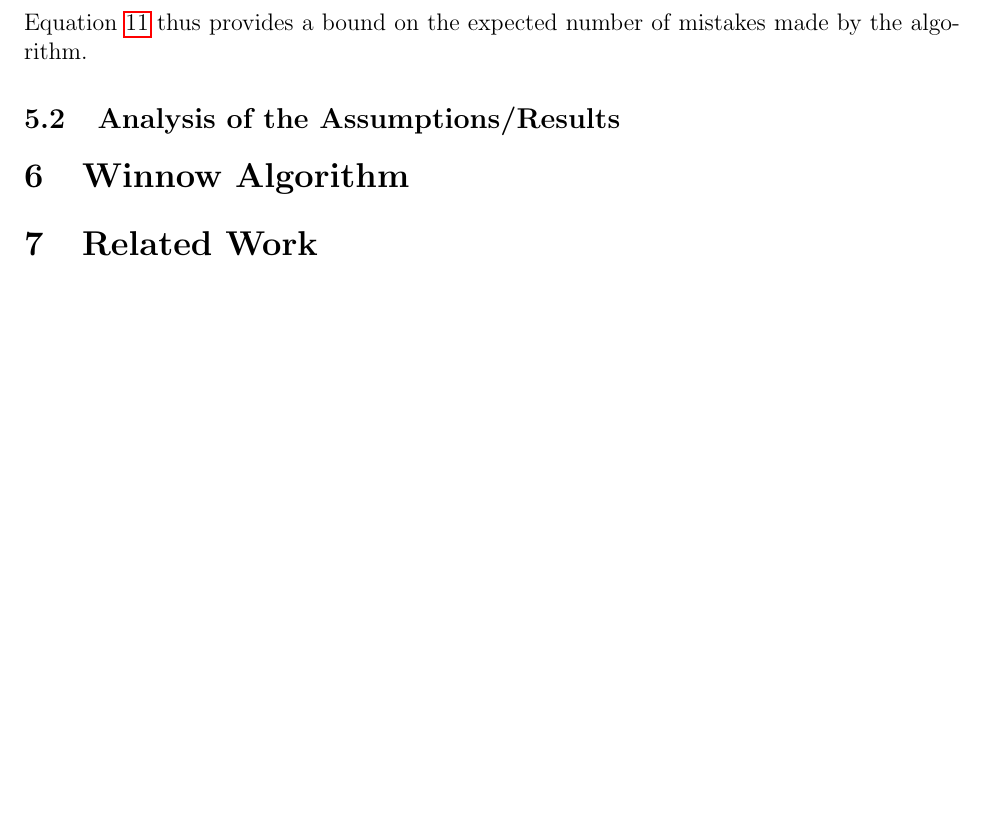
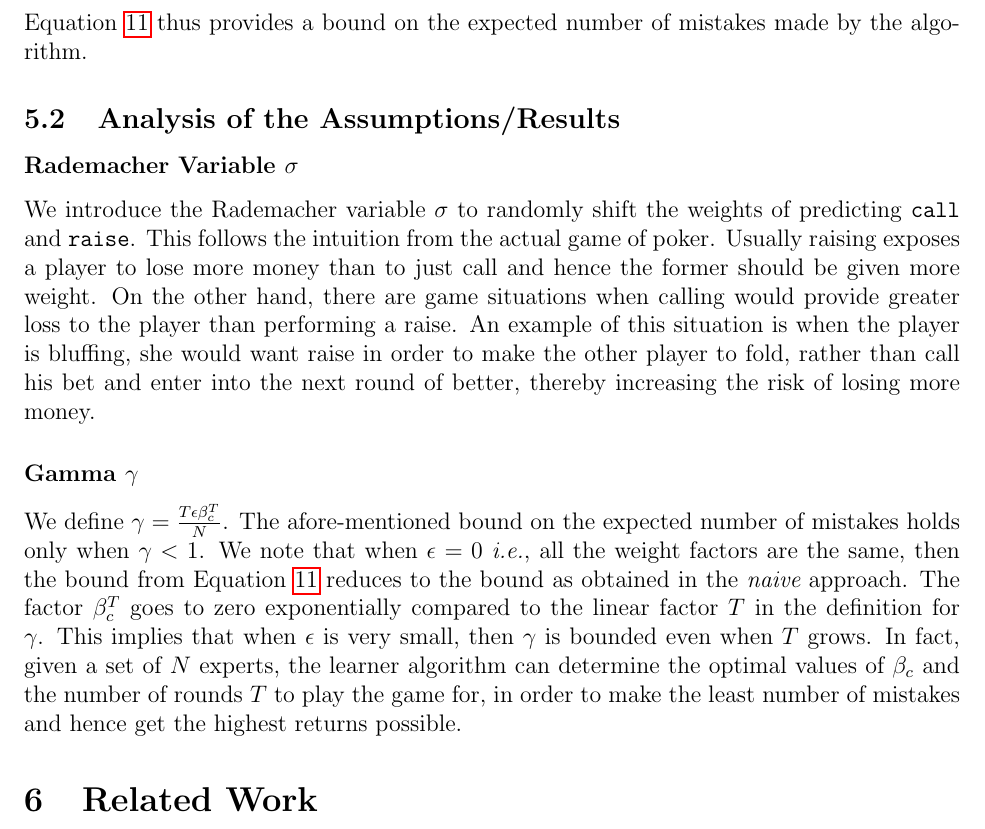
Before and after one commit to yihsien/H2HPoker, a LaTeX document (paper/report.tex): part of page 5 of 5, cut so that both start at the same text, the shorter picture padded with empty space. Compiled offline with pdfLaTeX.

Commit message:
analysis added

```diff
--- a/paper/report.tex
+++ b/paper/report.tex
@@ -179,8 +179,21 @@ L_A = \mathbb{E}_{\sigma}[L_A] &\leq \mathbb{E}_{\sigma}\left[\frac{L_i\ln\frac{
 
 \subsection{Analysis of the Assumptions/Results}
 \label{sec:analysis}
+\subsubsection*{Rademacher Variable $\sigma$}
+We introduce the Rademacher variable $\sigma$ to randomly shift the weights of predicting \texttt{call} and \texttt{raise}.
+This follows the intuition from the actual game of poker. Usually raising exposes a player to lose more money than to just call
+and hence the former should be given more weight. On the other hand, there are game situations when calling would provide greater
+loss to the player than performing a raise. An example of this situation is when the player is bluffing, she would want raise in
+order to make the other player to fold, rather than call his bet and enter into the next round of better, thereby increasing the risk
+of losing more money.
 
-\section{Winnow Algorithm}
+\subsubsection*{Gamma $\gamma$}
+We define $\gamma=\frac{T\epsilon\beta_c^T}{N}$. The afore-mentioned bound on the expected number of mistakes holds only when
+$\gamma < 1$. We note that when $\epsilon = 0$ \ie all the weight factors are the same, then the bound from Equation~\ref{eq:la-exact-bound}
+reduces to the bound as obtained in the {\em naive} approach. The factor $\beta_c^T$ goes to zero exponentially compared to the linear
+factor $T$ in the definition for $\gamma$. This implies that when $\epsilon$ is very small, then $\gamma$ is bounded even when $T$ grows.
+In fact, given a set of $N$ experts, the learner algorithm can determine the optimal values of $\beta_c$ and the number of rounds $T$ to play
+the game for, in order to make the least number of mistakes and hence get the highest returns possible.
 
 \section{Related Work}
 
```
